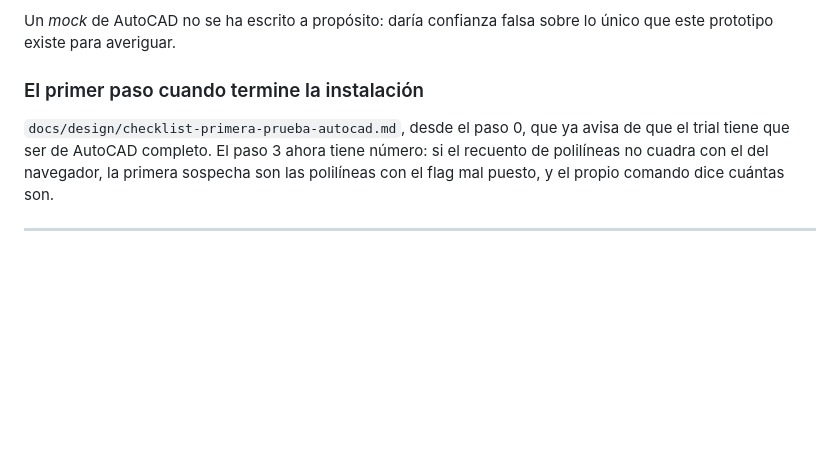
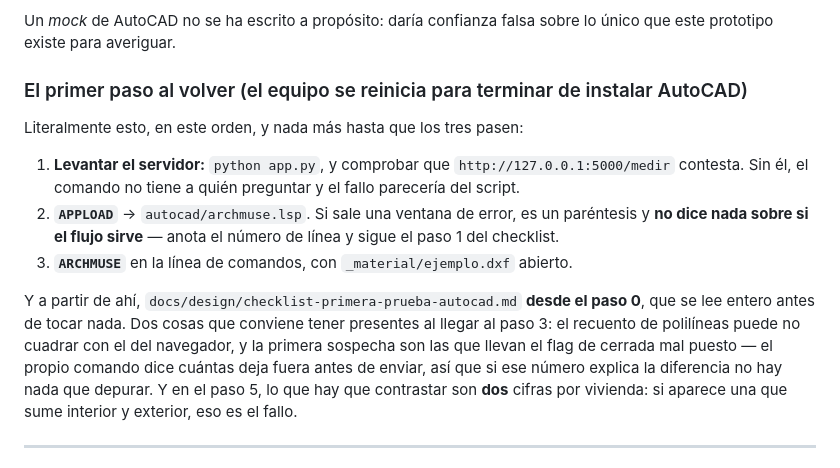
Before and after one commit to pablocamachomacia/archmuse, a Markdown page: docs/PROGRESS.md, the part around the change. GitHub-like rendering; blank space fills up the shorter version.

Commit message:
docs(progress): el primer paso al volver, explicito
El equipo se reinicia para terminar de instalar AutoCAD. La entrada del 9 decia
«el checklist desde el paso 0» y daba por sabido lo de antes: levantar el
servidor, APPLOAD y ARCHMUSE. Escrito con los tres comandos y con las dos
trampas del checklist que conviene llevar en la cabeza al llegar -- el recuento
de polilineas y las dos cifras por vivienda.

Co-Authored-By: Claude Opus 5 (1M context) <noreply@anthropic.com>
Claude-Session: https://claude.ai/code/session_01JXwbZyvNxMk21jbNiWxPry

```diff
--- a/docs/PROGRESS.md
+++ b/docs/PROGRESS.md
@@ -76,12 +76,26 @@ cambio queda en el diff. En concreto, sigue sin comprobarse:
 Un *mock* de AutoCAD no se ha escrito a propósito: daría confianza falsa sobre
 lo único que este prototipo existe para averiguar.
 
-### El primer paso cuando termine la instalación
-
-`docs/design/checklist-primera-prueba-autocad.md`, desde el paso 0, que ya avisa
-de que el trial tiene que ser de AutoCAD completo. El paso 3 ahora tiene número:
-si el recuento de polilíneas no cuadra con el del navegador, la primera sospecha
-son las polilíneas con el flag mal puesto, y el propio comando dice cuántas son.
+### El primer paso al volver (el equipo se reinicia para terminar de instalar AutoCAD)
+
+Literalmente esto, en este orden, y nada más hasta que los tres pasen:
+
+1. **Levantar el servidor:** `python app.py`, y comprobar que
+   `http://127.0.0.1:5000/medir` contesta. Sin él, el comando no tiene a quién
+   preguntar y el fallo parecería del script.
+2. **`APPLOAD`** → `autocad/archmuse.lsp`. Si sale una ventana de error, es un
+   paréntesis y **no dice nada sobre si el flujo sirve** — anota el número de
+   línea y sigue el paso 1 del checklist.
+3. **`ARCHMUSE`** en la línea de comandos, con `_material/ejemplo.dxf` abierto.
+
+Y a partir de ahí, `docs/design/checklist-primera-prueba-autocad.md` **desde el
+paso 0**, que se lee entero antes de tocar nada. Dos cosas que conviene tener
+presentes al llegar al paso 3: el recuento de polilíneas puede no cuadrar con el
+del navegador, y la primera sospecha son las que llevan el flag de cerrada mal
+puesto — el propio comando dice cuántas deja fuera antes de enviar, así que si
+ese número explica la diferencia no hay nada que depurar. Y en el paso 5, lo que
+hay que contrastar son **dos** cifras por vivienda: si aparece una que sume
+interior y exterior, eso es el fallo.
 
 ---
 
```
